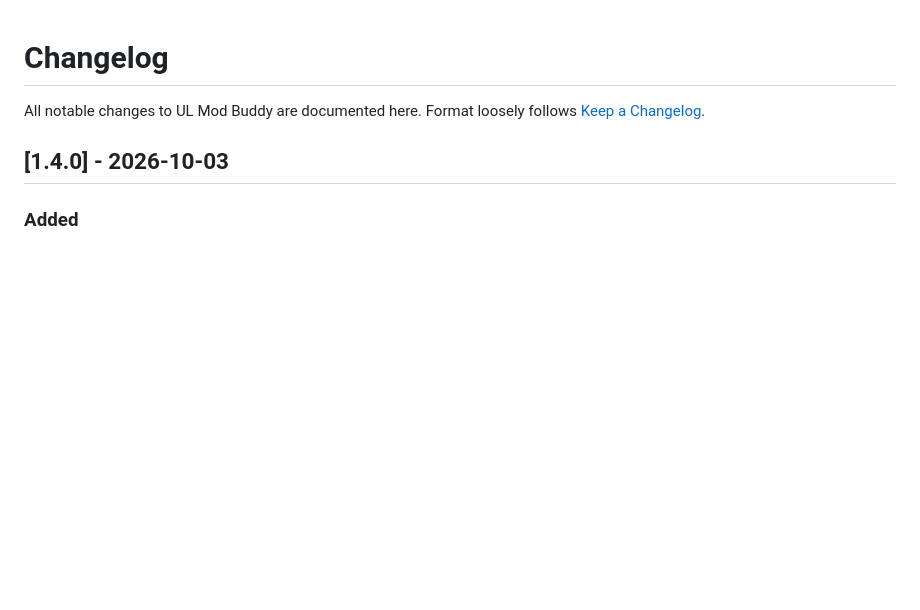
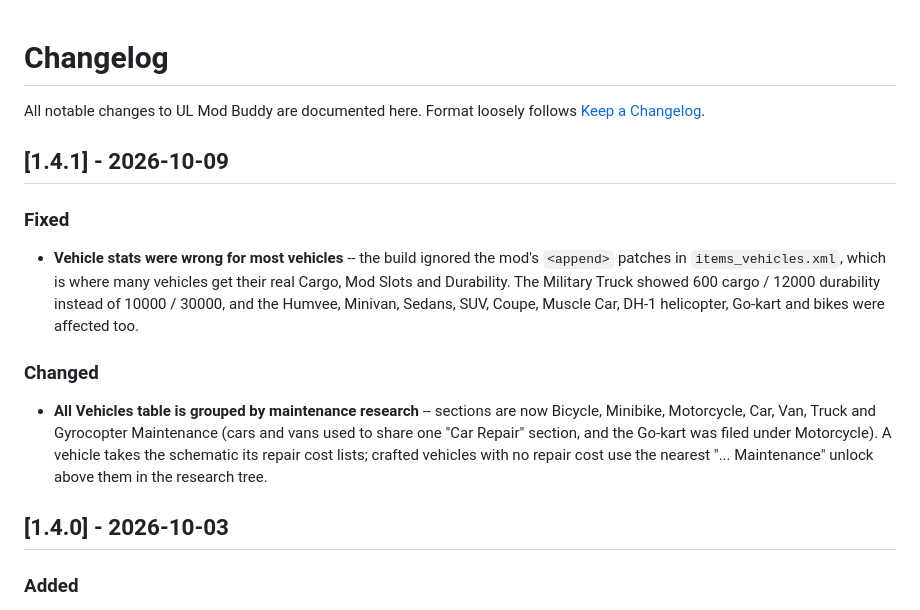
Before and after one commit to Ablefish/ulmodbuddy, a Markdown page: CHANGELOG.md, the part around the change. GitHub-like rendering; blank space fills up the shorter version.

```diff
--- a/CHANGELOG.md
+++ b/CHANGELOG.md
@@ -2,6 +2,26 @@
 
 All notable changes to UL Mod Buddy are documented here. Format loosely
 follows [Keep a Changelog](https://keepachangelog.com/).
+
+## [1.4.1] - 2026-10-09
+
+### Fixed
+
+- **Vehicle stats were wrong for most vehicles** -- the build ignored the
+  mod's `<append>` patches in `items_vehicles.xml`, which is where many
+  vehicles get their real Cargo, Mod Slots and Durability. The Military
+  Truck showed 600 cargo / 12000 durability instead of 10000 / 30000, and
+  the Humvee, Minivan, Sedans, SUV, Coupe, Muscle Car, DH-1 helicopter,
+  Go-kart and bikes were affected too.
+
+### Changed
+
+- **All Vehicles table is grouped by maintenance research** -- sections are
+  now Bicycle, Minibike, Motorcycle, Car, Van, Truck and Gyrocopter
+  Maintenance (cars and vans used to share one "Car Repair" section, and the
+  Go-kart was filed under Motorcycle). A vehicle takes the schematic its
+  repair cost lists; crafted vehicles with no repair cost use the nearest
+  "... Maintenance" unlock above them in the research tree.
 
 ## [1.4.0] - 2026-10-03
 
```
Also changed, not shown: docs/screenshots/vehicle-comparison-table.png, 4 other files.
